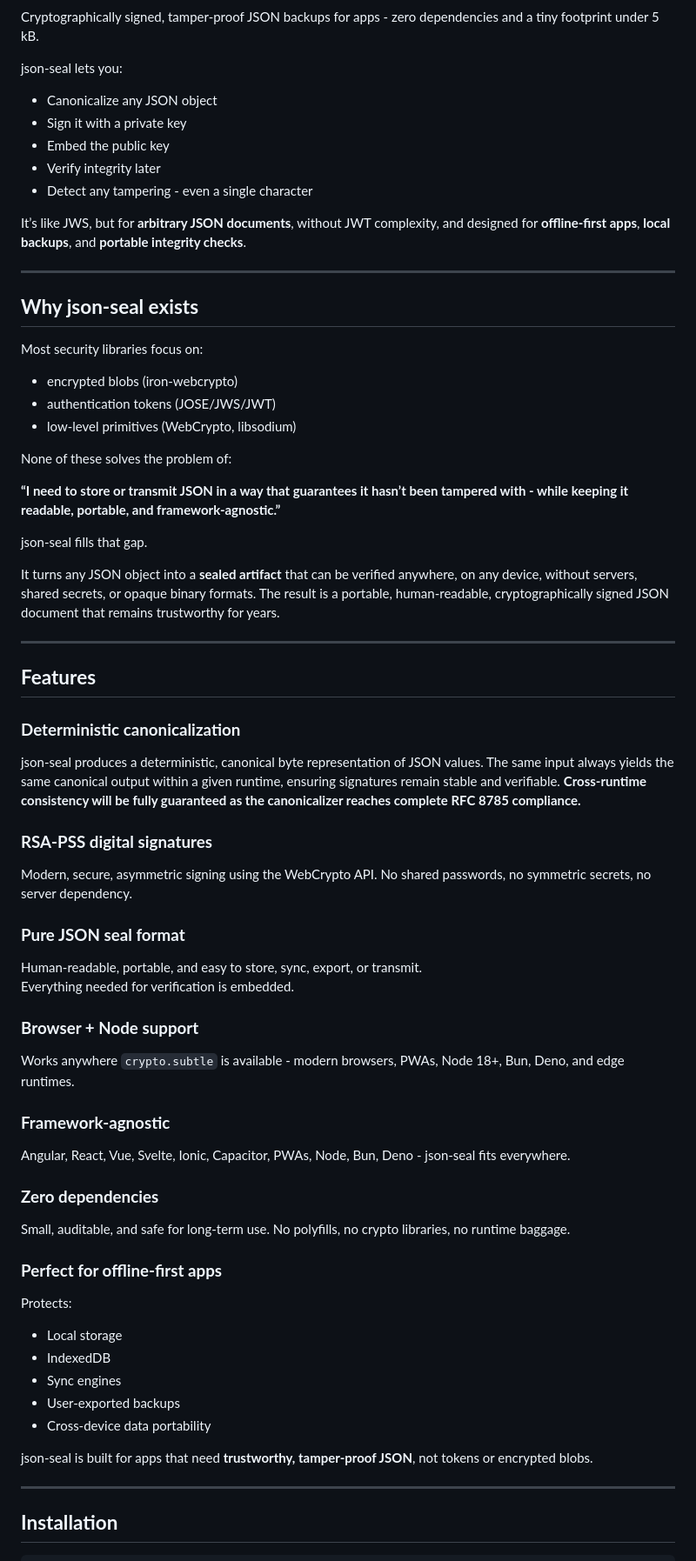
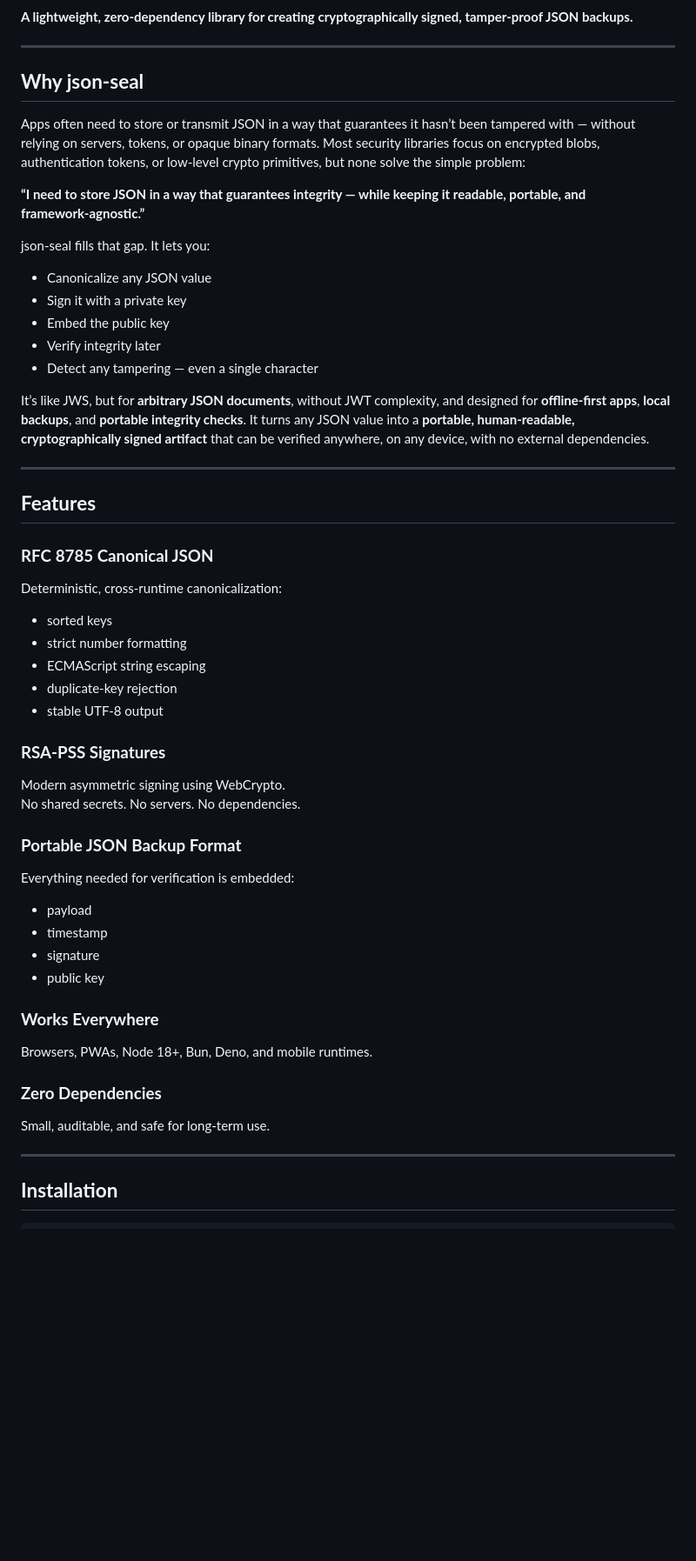
Before and after one commit to cmyers/json-seal, a Markdown page: README.md, the part around one of its changes. Shown at 87% size. Drawn GitHub-style; blank space fills up the shorter version.

```diff
--- a/README.md
+++ b/README.md
@@ -7,73 +8,55 @@
 ![npm downloads](https://img.shields.io/npm/dm/json-seal)
 
-Cryptographically signed, tamper‑proof JSON backups for apps - zero dependencies and a tiny footprint under 5 kB.
+**A lightweight, zero‑dependency library for creating cryptographically signed, tamper‑proof JSON backups.**
 
-json‑seal lets you:
+---
 
-- Canonicalize any JSON object
+## **Why json‑seal**
+
+Apps often need to store or transmit JSON in a way that guarantees it hasn’t been tampered with — without relying on servers, tokens, or opaque binary formats. Most security libraries focus on encrypted blobs, authentication tokens, or low‑level crypto primitives, but none solve the simple problem:
+
+**“I need to store JSON in a way that guarantees integrity — while keeping it readable, portable, and framework‑agnostic.”**
+
+json‑seal fills that gap. It lets you:
+
+- Canonicalize any JSON value
 - Sign it with a private key
 - Embed the public key
 - Verify integrity later
-- Detect any tampering - even a single character
+- Detect any tampering — even a single character
 
-It’s like JWS, but for **arbitrary JSON documents**, without JWT complexity, and designed for **offline‑first apps**, **local backups**, and **portable integrity checks**.
-
----
-
-## **Why json‑seal exists**
-
-Most security libraries focus on:
-
-- encrypted blobs (iron‑webcrypto)
-- authentication tokens (JOSE/JWS/JWT)
-- low‑level primitives (WebCrypto, libsodium)
-
-None of these solves the problem of:
-
-**“I need to store or transmit JSON in a way that guarantees it hasn’t been tampered with - while keeping it readable, portable, and framework‑agnostic.”**
-
-json‑seal fills that gap.
-
-It turns any JSON object into a **sealed artifact** that can be verified anywhere, on any device, without servers, shared secrets, or opaque binary formats. The result is a portable, human‑readable, cryptographically signed JSON document that remains trustworthy for years.
+It’s like JWS, but for **arbitrary JSON documents**, without JWT complexity, and designed for **offline‑first apps**, **local backups**, and **portable integrity checks**. It turns any JSON value into a **portable, human‑readable, cryptographically signed artifact** that can be verified anywhere, on any device, with no external dependencies.
 
 ---
 
 ## **Features**
 
-### **Deterministic canonicalization**
-json‑seal produces a deterministic, canonical byte representation of JSON values.
-The same input always yields the same canonical output within a given runtime,
-ensuring signatures remain stable and verifiable. **Cross‑runtime consistency will
-be fully guaranteed as the canonicalizer reaches complete RFC 8785 compliance.**
+### **RFC 8785 Canonical JSON**
+Deterministic, cross‑runtime canonicalization:
 
-### **RSA‑PSS digital signatures**
-Modern, secure, asymmetric signing using the WebCrypto API.
-No shared passwords, no symmetric secrets, no server dependency.
+- sorted keys
+- strict number formatting
+- ECMAScript string escaping
+- duplicate‑key rejection
+- stable UTF‑8 output
 
-### **Pure JSON seal format**
-Human‑readable, portable, and easy to store, sync, export, or transmit.
-Everything needed for verification is embedded.
+### **RSA‑PSS Signatures**
+Modern asymmetric signing using WebCrypto.
+No shared secrets. No servers. No dependencies.
 
-### **Browser + Node support**
-Works anywhere `crypto.subtle` is available - modern browsers, PWAs, Node 18+, Bun, Deno, and edge runtimes.
+### **Portable JSON Backup Format**
+Everything needed for verification is embedded:
 
-### **Framework‑agnostic**
-Angular, React, Vue, Svelte, Ionic, Capacitor, PWAs, Node, Bun, Deno - json‑seal fits everywhere.
+- payload
+- timestamp
+- signature
+- public key
 
-### **Zero dependencies**
+### **Works Everywhere**
+Browsers, PWAs, Node 18+, Bun, Deno, and mobile runtimes.
+
+### **Zero Dependencies**
 Small, auditable, and safe for long‑term use.
-No polyfills, no crypto libraries, no runtime baggage.
-
-### **Perfect for offline‑first apps**
-Protects:
-
-- Local storage
-- IndexedDB
-- Sync engines
-- User‑exported backups
-- Cross‑device data portability
-
-json‑seal is built for apps that need **trustworthy, tamper‑proof JSON**, not tokens or encrypted blobs.
 
 ---
 
```
Also changed, not shown: other parts of README.md (+30 -112 lines).
